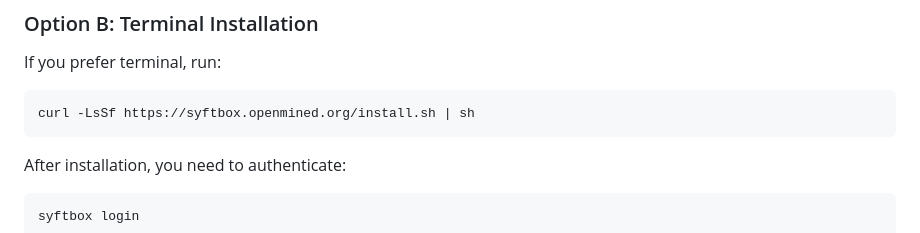
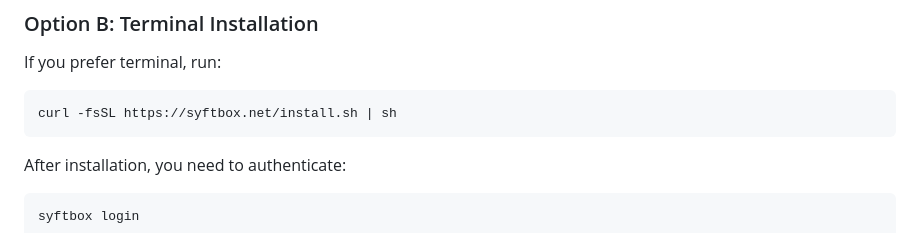
Before and after one commit to SlokomManel/federated-recommendations-participants, a Markdown page: INSTALL-macOS.md, the part around the change. Rendered like a GitHub page.

Commit message:
Change installation script URL in INSTALL-macOS.md
Update installation script URL for macOS.

````diff
--- a/INSTALL-macOS.md
+++ b/INSTALL-macOS.md
@@ -61,7 +61,7 @@ SyftBox is how you sync with the research aggregator. You have two options:
 If you prefer terminal, run:
 
 ```bash
-curl -LsSf https://syftbox.openmined.org/install.sh | sh
+curl -fsSL https://syftbox.net/install.sh | sh
 ```
 
 After installation, you need to authenticate:
````
